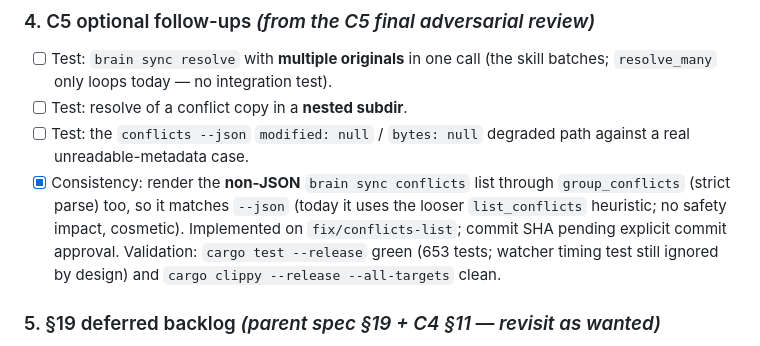
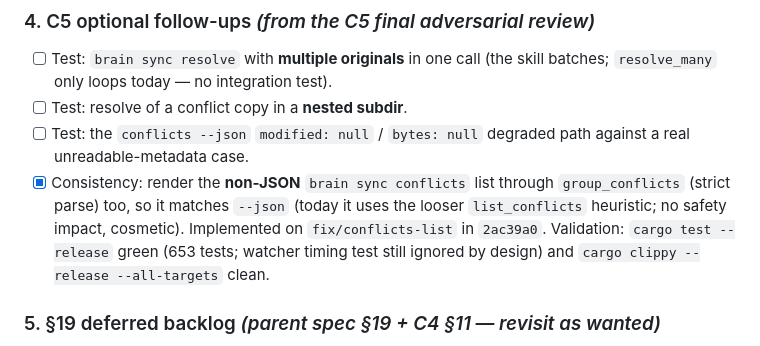
Before and after one commit to jpsyx/brain, a Markdown page: docs/superpowers/brain-sync-status.md, the part around the change. Rendered like a GitHub page.

Commit message:
Update sync status for conflicts list
Record the C5 conflicts-list consistency implementation commit and validation results in the running handoff.

```diff
--- a/docs/superpowers/brain-sync-status.md
+++ b/docs/superpowers/brain-sync-status.md
@@ -93,10 +93,9 @@ unless noted. Update this file (check the box, note the commit) as you land each
 - [x] Consistency: render the **non-JSON** `brain sync conflicts` list through
   `group_conflicts` (strict parse) too, so it matches `--json` (today it uses
   the looser `list_conflicts` heuristic; no safety impact, cosmetic).
-  Implemented on `fix/conflicts-list`; commit SHA pending explicit commit
-  approval. Validation: `cargo test --release` green (653 tests; watcher
-  timing test still ignored by design) and
-  `cargo clippy --release --all-targets` clean.
+  Implemented on `fix/conflicts-list` in `2ac39a0`. Validation:
+  `cargo test --release` green (653 tests; watcher timing test still ignored by
+  design) and `cargo clippy --release --all-targets` clean.
 
 ### 5. §19 deferred backlog  *(parent spec §19 + C4 §11 — revisit as wanted)*
 - [ ] `--check-access` marker-file guard (needs create/maintain a marker in the
```
